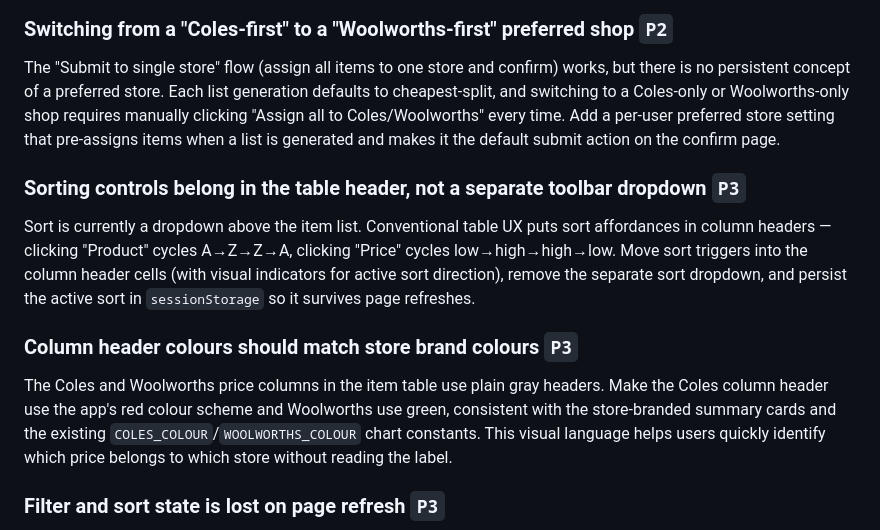
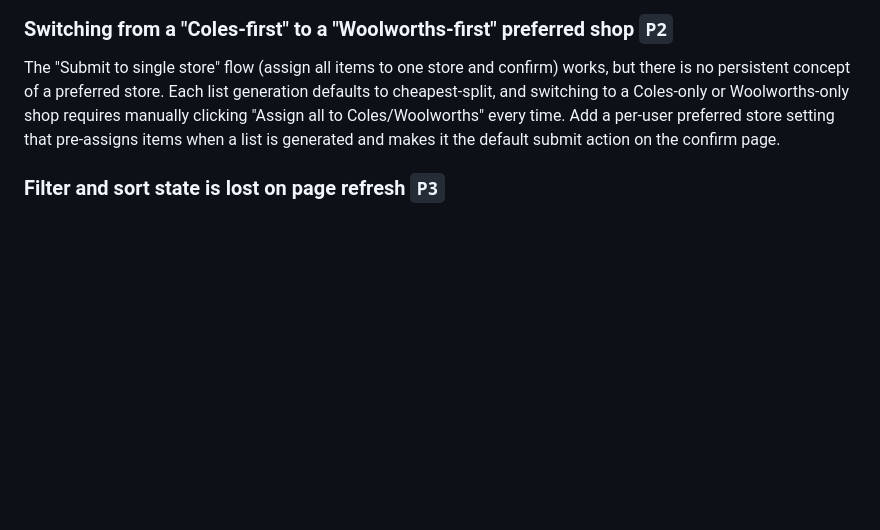
Before and after one commit to aydh/shopping-agent, a Markdown page: TODO.md, the part around the change. GitHub-like rendering; blank space fills up the shorter version.

Commit message:
Remove completed TODO items (sort headers, store badge colours)
https://claude.ai/code/session_01D9yzmDkEbnc7oTiTfRndBg

```diff
--- a/TODO.md
+++ b/TODO.md
@@ -53,12 +53,6 @@ The only way to change which store an item is bought from is a small store-selec
 
 ### Switching from a "Coles-first" to a "Woolworths-first" preferred shop `P2`
 The "Submit to single store" flow (assign all items to one store and confirm) works, but there is no persistent concept of a preferred store. Each list generation defaults to cheapest-split, and switching to a Coles-only or Woolworths-only shop requires manually clicking "Assign all to Coles/Woolworths" every time. Add a per-user preferred store setting that pre-assigns items when a list is generated and makes it the default submit action on the confirm page.
-
-### Sorting controls belong in the table header, not a separate toolbar dropdown `P3`
-Sort is currently a dropdown above the item list. Conventional table UX puts sort affordances in column headers — clicking "Product" cycles A→Z→Z→A, clicking "Price" cycles low→high→high→low. Move sort triggers into the column header cells (with visual indicators for active sort direction), remove the separate sort dropdown, and persist the active sort in `sessionStorage` so it survives page refreshes.
-
-### Column header colours should match store brand colours `P3`
-The Coles and Woolworths price columns in the item table use plain gray headers. Make the Coles column header use the app's red colour scheme and Woolworths use green, consistent with the store-branded summary cards and the existing `COLES_COLOUR`/`WOOLWORTHS_COLOUR` chart constants. This visual language helps users quickly identify which price belongs to which store without reading the label.
 
 ### Filter and sort state is lost on page refresh `P3`
 The current filter text and sort order are stored in `window._slFilter` / `window._slSort` and restored after HTMX swaps, but they are cleared on a full page load (e.g. browser refresh or navigating away and back). Persist them to `sessionStorage` keyed to the list ID so the user returns to the same view state.
```
